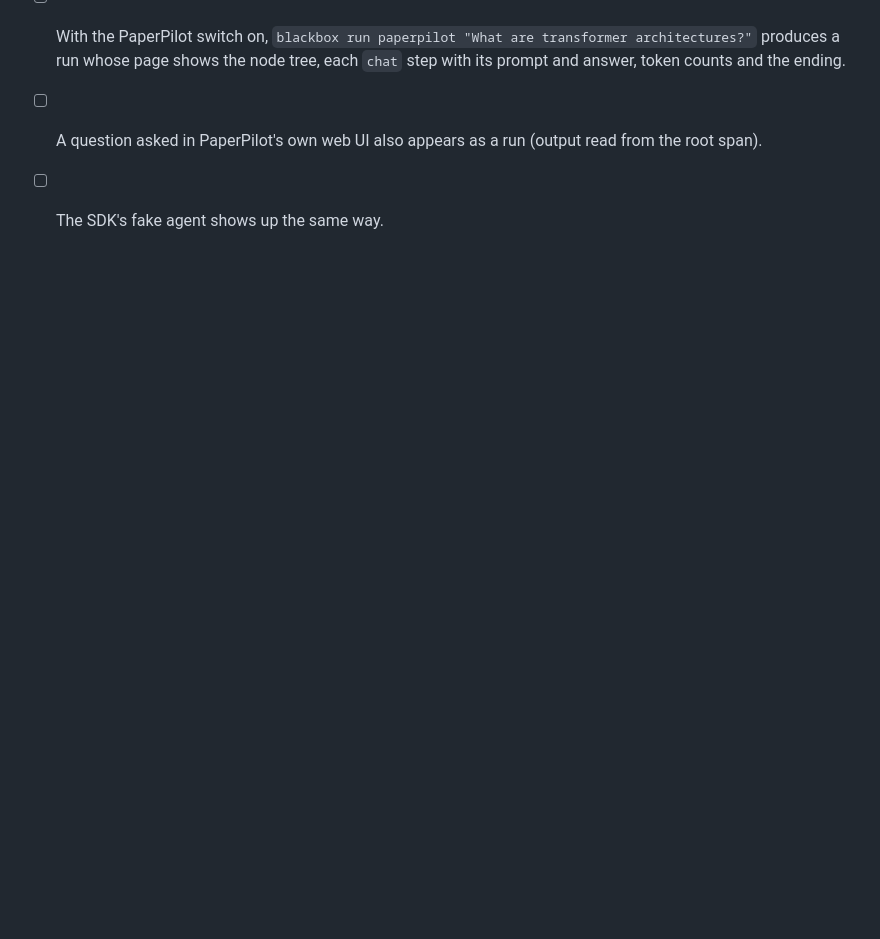
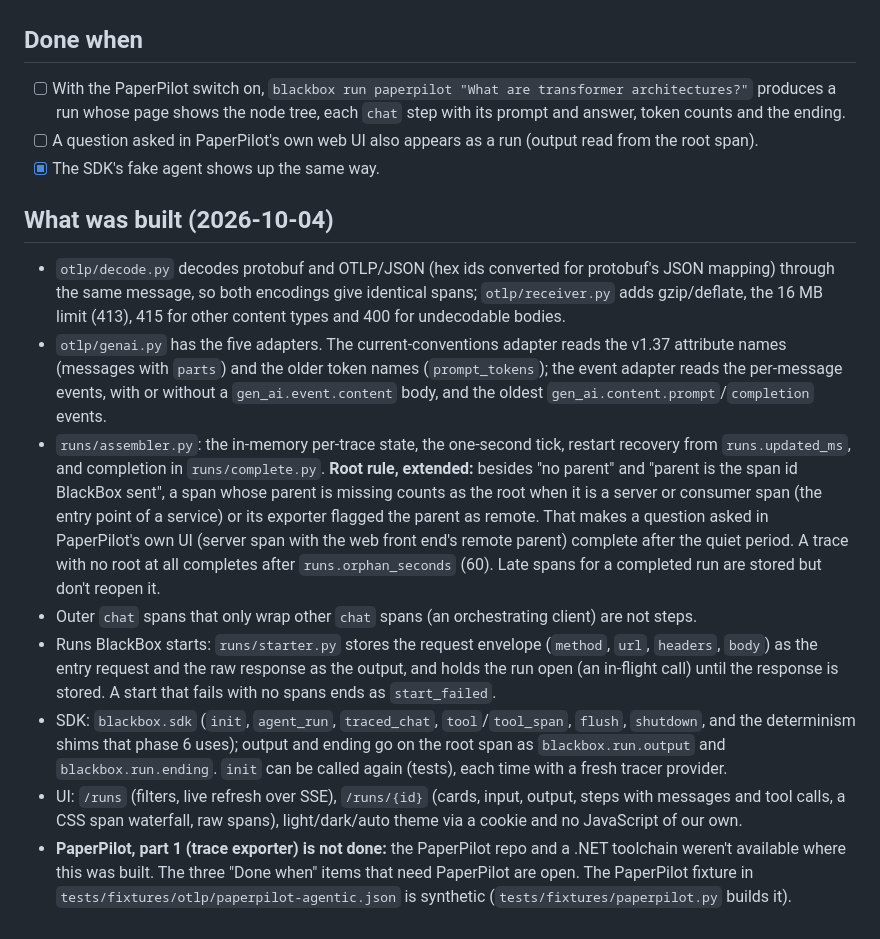
Before and after one commit to arunmariappan/BlackBox, a Markdown page: docs/plan/phase-2-capture.md, the part around one of its changes. Drawn GitHub-style; blank space fills up the shorter version.

Commit message:
docs: record what phase 2 built

```diff
--- a/docs/plan/phase-2-capture.md
+++ b/docs/plan/phase-2-capture.md
@@ -141,4 +141,31 @@ In the PaperPilot repo, with its own conventions and tests:
 - [ ] With the PaperPilot switch on, `blackbox run paperpilot "What are transformer architectures?"` produces a run
       whose page shows the node tree, each `chat` step with its prompt and answer, token counts and the ending.
 - [ ] A question asked in PaperPilot's own web UI also appears as a run (output read from the root span).
-- [ ] The SDK's fake agent shows up the same way.
+- [x] The SDK's fake agent shows up the same way.
+
+## What was built (2026-10-04)
+
+- `otlp/decode.py` decodes protobuf and OTLP/JSON (hex ids converted for protobuf's JSON mapping) through the same
+  message, so both encodings give identical spans; `otlp/receiver.py` adds gzip/deflate, the 16 MB limit (413), 415
+  for other content types and 400 for undecodable bodies.
+- `otlp/genai.py` has the five adapters. The current-conventions adapter reads the v1.37 attribute names (messages
+  with `parts`) and the older token names (`prompt_tokens`); the event adapter reads the per-message events, with or
+  without a `gen_ai.event.content` body, and the oldest `gen_ai.content.prompt`/`completion` events.
+- `runs/assembler.py`: the in-memory per-trace state, the one-second tick, restart recovery from `runs.updated_ms`,
+  and completion in `runs/complete.py`. **Root rule, extended:** besides "no parent" and "parent is the span id
+  BlackBox sent", a span whose parent is missing counts as the root when it is a server or consumer span (the entry
+  point of a service) or its exporter flagged the parent as remote. That makes a question asked in PaperPilot's own
+  UI (server span with the web front end's remote parent) complete after the quiet period. A trace with no root at
+  all completes after `runs.orphan_seconds` (60). Late spans for a completed run are stored but don't reopen it.
+- Outer `chat` spans that only wrap other `chat` spans (an orchestrating client) are not steps.
+- Runs BlackBox starts: `runs/starter.py` stores the request envelope (`method`, `url`, `headers`, `body`) as the
+  entry request and the raw response as the output, and holds the run open (an in-flight call) until the response is
+  stored. A start that fails with no spans ends as `start_failed`.
+- SDK: `blackbox.sdk` (`init`, `agent_run`, `traced_chat`, `tool`/`tool_span`, `flush`, `shutdown`, and the
+  determinism shims that phase 6 uses); output and ending go on the root span as `blackbox.run.output` and
+  `blackbox.run.ending`. `init` can be called again (tests), each time with a fresh tracer provider.
+- UI: `/runs` (filters, live refresh over SSE), `/runs/{id}` (cards, input, output, steps with messages and tool
+  calls, a CSS span waterfall, raw spans), light/dark/auto theme via a cookie and no JavaScript of our own.
+- **PaperPilot, part 1 (trace exporter) is not done:** the PaperPilot repo and a .NET toolchain weren't available
+  where this was built. The three "Done when" items that need PaperPilot are open. The PaperPilot fixture in
+  `tests/fixtures/otlp/paperpilot-agentic.json` is synthetic (`tests/fixtures/paperpilot.py` builds it).
```
Also changed, not shown: other parts of docs/plan/phase-2-capture.md (+18 -18 lines), CLAUDE.md (+6 -0 lines).
